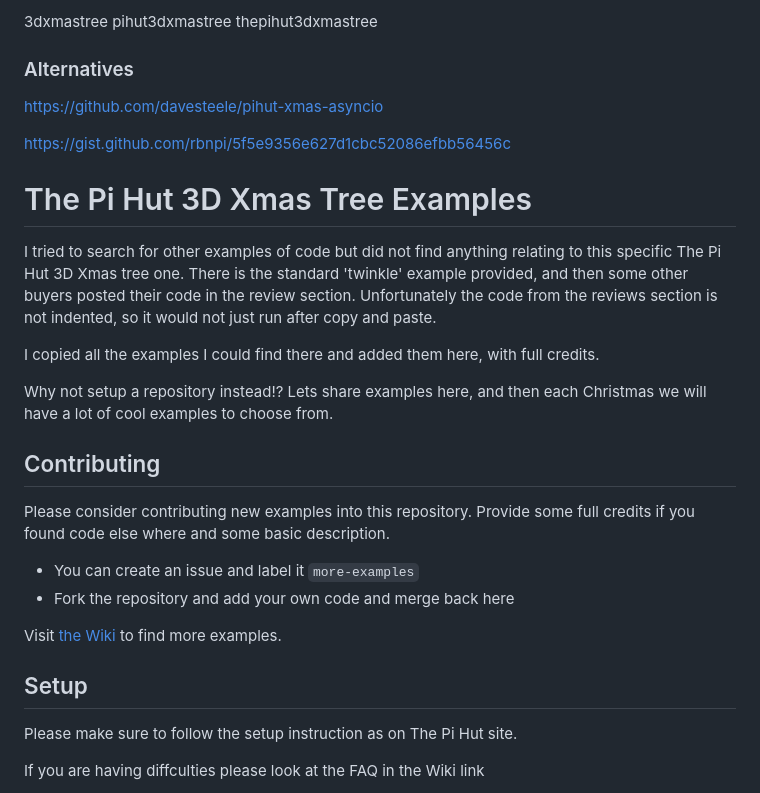
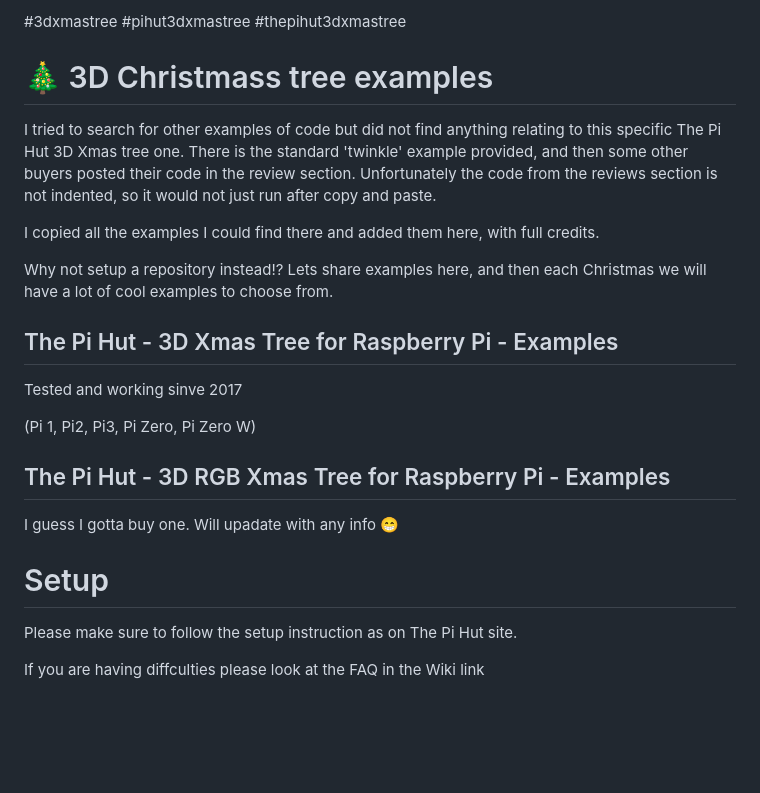
Before and after one commit to p10tyr/thepihut3dxmastree-examples, a Markdown page: README.md, the part around one of its changes. Rendered like a GitHub page; blank space fills up the shorter version.

```diff
--- a/README.md
+++ b/README.md
@@ -1,12 +1,6 @@
-3dxmastree pihut3dxmastree thepihut3dxmastree
+#3dxmastree #pihut3dxmastree #thepihut3dxmastree
 
-### Alternatives
-
-https://github.com/davesteele/pihut-xmas-asyncio
-
-https://gist.github.com/rbnpi/5f5e9356e627d1cbc52086efbb56456c
-
-# The Pi Hut 3D Xmas Tree Examples
+# 🎄 3D Christmass tree examples
 
 I tried to search for other examples of code but did not find anything relating to this specific The Pi Hut 3D Xmas tree one.
 There is the standard 'twinkle' example provided, and then some other buyers posted their code in the review section. Unfortunately
@@ -16,16 +10,18 @@ I copied all the examples I could find there and added them here, with full cred
 
 Why not setup a repository instead!? Lets share examples here, and then each Christmas we will have a lot of cool examples to choose from.
 
-## Contributing
 
-Please consider contributing new examples into this repository. Provide some full credits if you found code else where and some basic description.
+## The Pi Hut - 3D Xmas Tree for Raspberry Pi - Examples
 
-- You can create an issue and label it `more-examples`
-- Fork the repository and add your own code and merge back here
+Tested and working sinve 2017
 
-Visit [the Wiki](https://github.com/p10tyr/thepihut3dxmastree-examples/wiki) to find more examples.
+(Pi 1, Pi2, Pi3, Pi Zero, Pi Zero W)
 
-## Setup
+## The Pi Hut - 3D RGB Xmas Tree for Raspberry Pi - Examples
+
+I guess I gotta buy one. Will upadate with any info 😁
+
+# Setup
 
 Please make sure to follow the setup instruction as on The Pi Hut site.
 
```
Also changed, not shown: other parts of README.md (+28 -11 lines).
